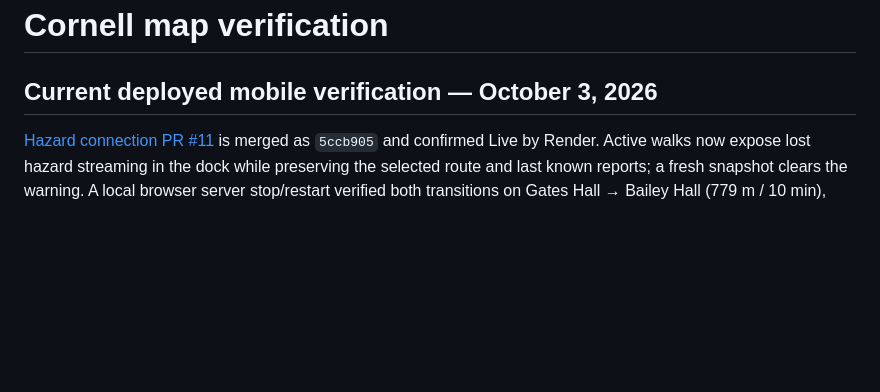
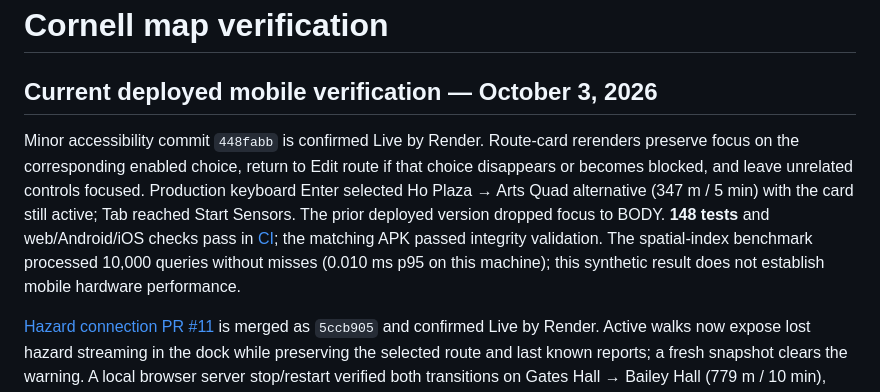
Before and after one commit to rzli2106/bigredhacks2026, a Markdown page: docs/ui-verification.md, the part around the change. Drawn GitHub-style; blank space fills up the shorter version.

Commit message:
docs: record deployed route focus verification

```diff
--- a/docs/ui-verification.md
+++ b/docs/ui-verification.md
@@ -1,6 +1,8 @@
 # Cornell map verification
 
 ## Current deployed mobile verification — October 3, 2026
+
+Minor accessibility commit `448fabb` is confirmed Live by Render. Route-card rerenders preserve focus on the corresponding enabled choice, return to Edit route if that choice disappears or becomes blocked, and leave unrelated controls focused. Production keyboard Enter selected Ho Plaza → Arts Quad alternative (347 m / 5 min) with the card still active; Tab reached Start Sensors. The prior deployed version dropped focus to BODY. **148 tests** and web/Android/iOS checks pass in [CI](https://github.com/rzli2106/bigredhacks2026/actions/runs/37137922873); the matching APK passed integrity validation. The spatial-index benchmark processed 10,000 queries without misses (0.010 ms p95 on this machine); this synthetic result does not establish mobile hardware performance.
 
 [Hazard connection PR #11](https://github.com/rzli2106/bigredhacks2026/pull/11) is merged as `5ccb905` and confirmed Live by Render. Active walks now expose lost hazard streaming in the dock while preserving the selected route and last known reports; a fresh snapshot clears the warning. A local browser server stop/restart verified both transitions on Gates Hall → Bailey Hall (779 m / 10 min), with the planner collapsed. No initial snapshot uses explicit missing-report wording. **145 tests**, web checks and Android/iOS builds pass in [CI](https://github.com/rzli2106/bigredhacks2026/actions/runs/37137433095). The matching APK passed ZIP integrity checks. Physical-device delivery remains pending.
 
```
Also changed, not shown: docs/native-device-verification.md (+1 -1 lines).
